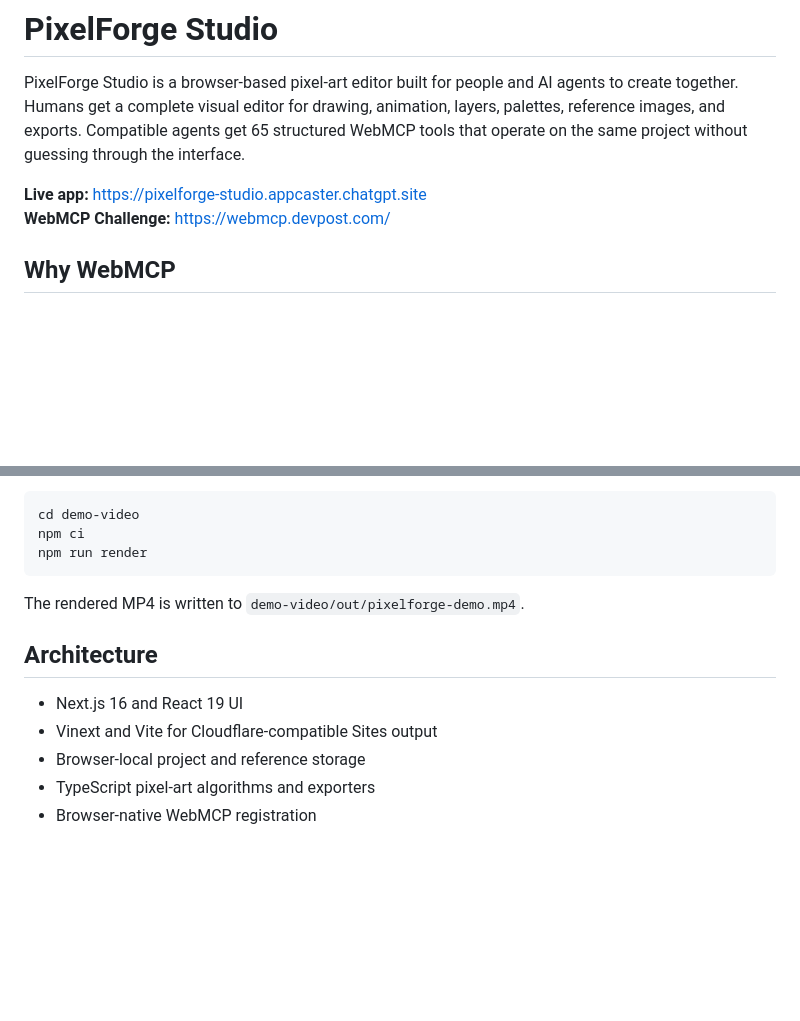
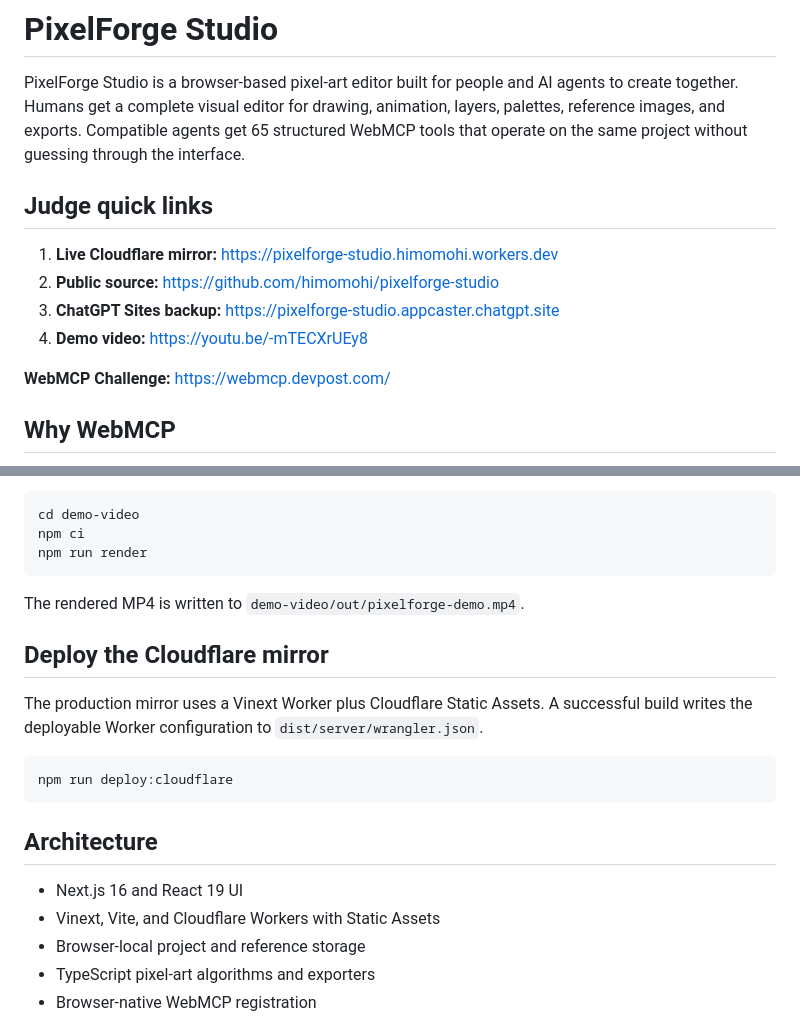
Before and after one commit to himomohi/pixelforge-studio, a Markdown page: README.md, 2 parts joined by grey strips. Drawn GitHub-style; blank space fills up the shorter version.

Commit message:
Add final judging links

````diff
--- a/README.md
+++ b/README.md
@@ -2,7 +2,13 @@
 
 PixelForge Studio is a browser-based pixel-art editor built for people and AI agents to create together. Humans get a complete visual editor for drawing, animation, layers, palettes, reference images, and exports. Compatible agents get 65 structured WebMCP tools that operate on the same project without guessing through the interface.
 
-**Live app:** https://pixelforge-studio.appcaster.chatgpt.site
+## Judge quick links
+
+1. **Live Cloudflare mirror:** https://pixelforge-studio.himomohi.workers.dev
+2. **Public source:** https://github.com/himomohi/pixelforge-studio
+3. **ChatGPT Sites backup:** https://pixelforge-studio.appcaster.chatgpt.site
+4. **Demo video:** https://youtu.be/-mTECXrUEy8
+
 **WebMCP Challenge:** https://webmcp.devpost.com/
 
 ## Why WebMCP
@@ -81,10 +94,20 @@ npm run render
 
 The rendered MP4 is written to `demo-video/out/pixelforge-demo.mp4`.
 
+## Deploy the Cloudflare mirror
+
+The production mirror uses a Vinext Worker plus Cloudflare Static Assets. A
+successful build writes the deployable Worker configuration to
+`dist/server/wrangler.json`.
+
+```bash
+npm run deploy:cloudflare
+```
+
 ## Architecture
 
 - Next.js 16 and React 19 UI
-- Vinext and Vite for Cloudflare-compatible Sites output
+- Vinext, Vite, and Cloudflare Workers with Static Assets
 - Browser-local project and reference storage
 - TypeScript pixel-art algorithms and exporters
 - Browser-native WebMCP registration
````
Also changed, not shown: other parts of README.md (+8 -1 lines).
